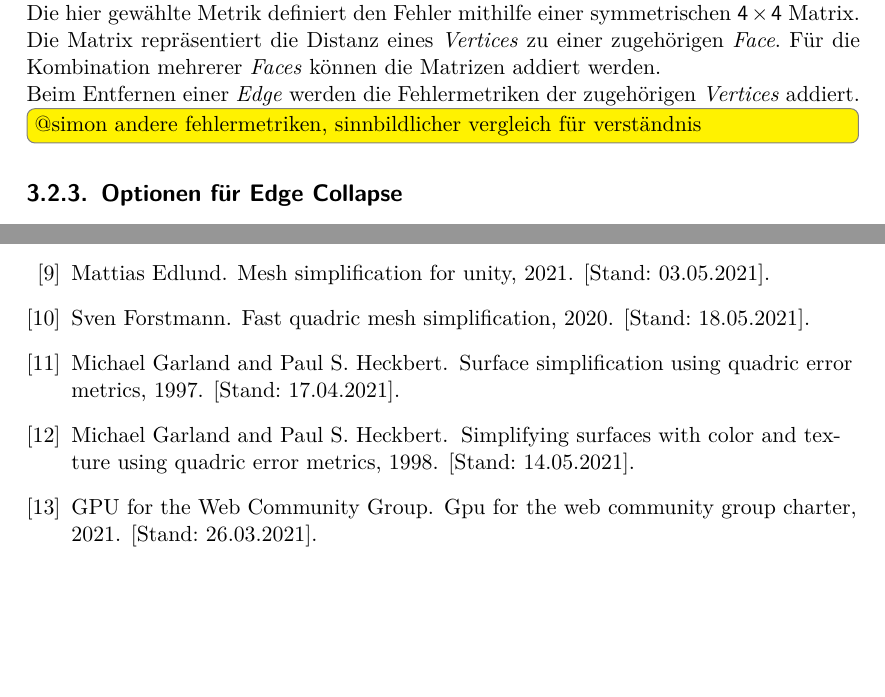
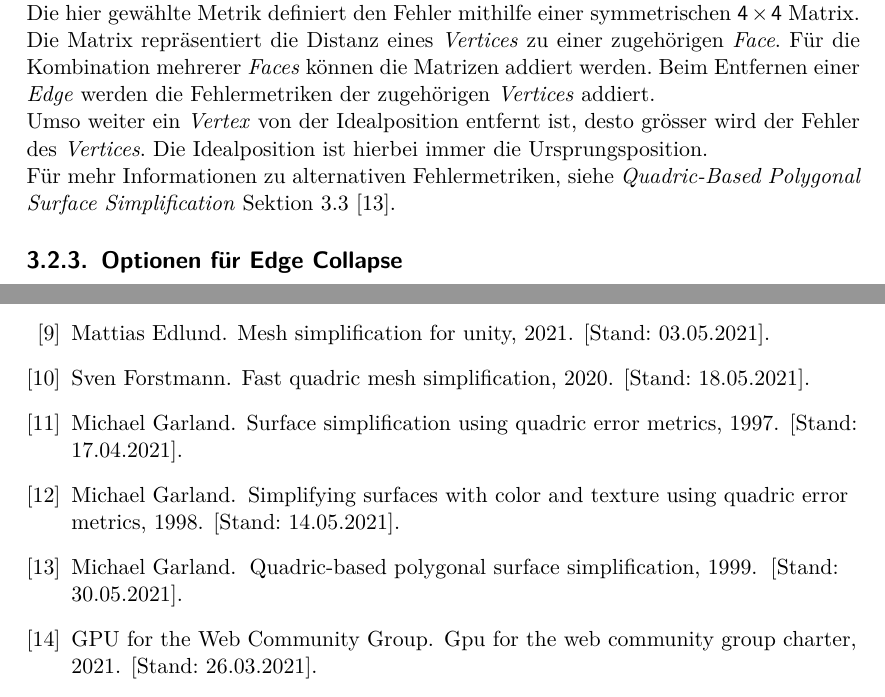
Before and after one commit to kreativwebdesign/lode, a LaTeX document (documentation/report/doc.tex, which reads documentation/report/doc.bib, documentation/report/parts/vorgehen_methoden.tex): two parts of pages 31 and 54 of 70, joined at a grey line, cut so that both start at the same text, the shorter picture padded with empty space. Compiled offline with pdfLaTeX; a missing bibliography style is replaced by a similar one.

Commit message:
Extnd error metric section

```diff
--- a/documentation/report/doc.bib
+++ b/documentation/report/doc.bib
@@ -79,7 +79,7 @@
 }
 
 @online{surfaceSimplificationUsingQuadricErrorMetrices,
-  author = {Michael Garland and Paul S. Heckbert},
+  author = {Michael Garland},
   title  = {Surface Simplification Using Quadric Error Metrics},
   url    = {https://www.cs.cmu.edu/~./garland/Papers/quadrics.pdf},
   year   = {1997},
@@ -87,4 +87,3 @@
 }
 
 @online{surfaceSimplificationWithColorUsingQuadricErrorMetrices,
-  author = {Michael Garland and Paul S. Heckbert},
@@ -95,3 +101,5 @@
+  year   = {1999},
+  note   = {[Stand: 30.05.2021]}
 }
 
 @online{glTFExtensionLOD,
--- a/documentation/report/parts/vorgehen_methoden.tex
+++ b/documentation/report/parts/vorgehen_methoden.tex
@@ -107,11 +107,11 @@ Die verschiedenen Schritte werden im folgenden ausführlicher beschrieben.
 \subsection{Fehlermetrik}
 Die Fehlermetrik dient dazu, eine Heuristik zu definieren, welche den geometrischen Unterschied zwischen dem vereinfachten und dem originalen Modell beschreibt.
 Mithilfe der Fehlermetrik können anschliessend die Transformationen am Modell gemäss den kleinsten Kosten optimiert werden. Der Algorithmus funktioniert grundsätzlich unabhängig von der gewählten Fehlermetrik. So könnten verschiedene Metriken eingesetzt werden.
-Die hier gewählte Metrik definiert den Fehler mithilfe einer symmetrischen $4\times 4$ Matrix. Die Matrix repräsentiert die Distanz eines \e{Vertices} zu einer zugehörigen \e{Face}. Für die Kombination mehrerer \e{Faces} können die Matrizen addiert werden.
+Die hier gewählte Metrik definiert den Fehler mithilfe einer symmetrischen $4\times 4$ Matrix. Die Matrix repräsentiert die Distanz eines \e{Vertices} zu einer zugehörigen \e{Face}. Für die Kombination mehrerer \e{Faces} können die Matrizen addiert werden. Beim Entfernen einer \e{Edge} werden die Fehlermetriken der zugehörigen \e{Vertices} addiert.
 
-Beim Entfernen einer \e{Edge} werden die Fehlermetriken der zugehörigen \e{Vertices} addiert.
+Umso weiter ein \e{Vertex} von der Idealposition entfernt ist, desto grösser wird der Fehler des \e{Vertices}. Die Idealposition ist hierbei immer die Ursprungsposition.
 
-\todo[inline]{@simon andere fehlermetriken, sinnbildlicher vergleich für verständnis}
+Für mehr Informationen zu alternativen Fehlermetriken, siehe \e{Quadric-Based Polygonal Surface Simplification} Sektion 3.3 \cite{quadridBasedSurfaceSimplification}.
 
 \subsection{Optionen für Edge Collapse}
 
```
Also changed, not shown: documentation/report/doc.bib (7 more changed lines).
